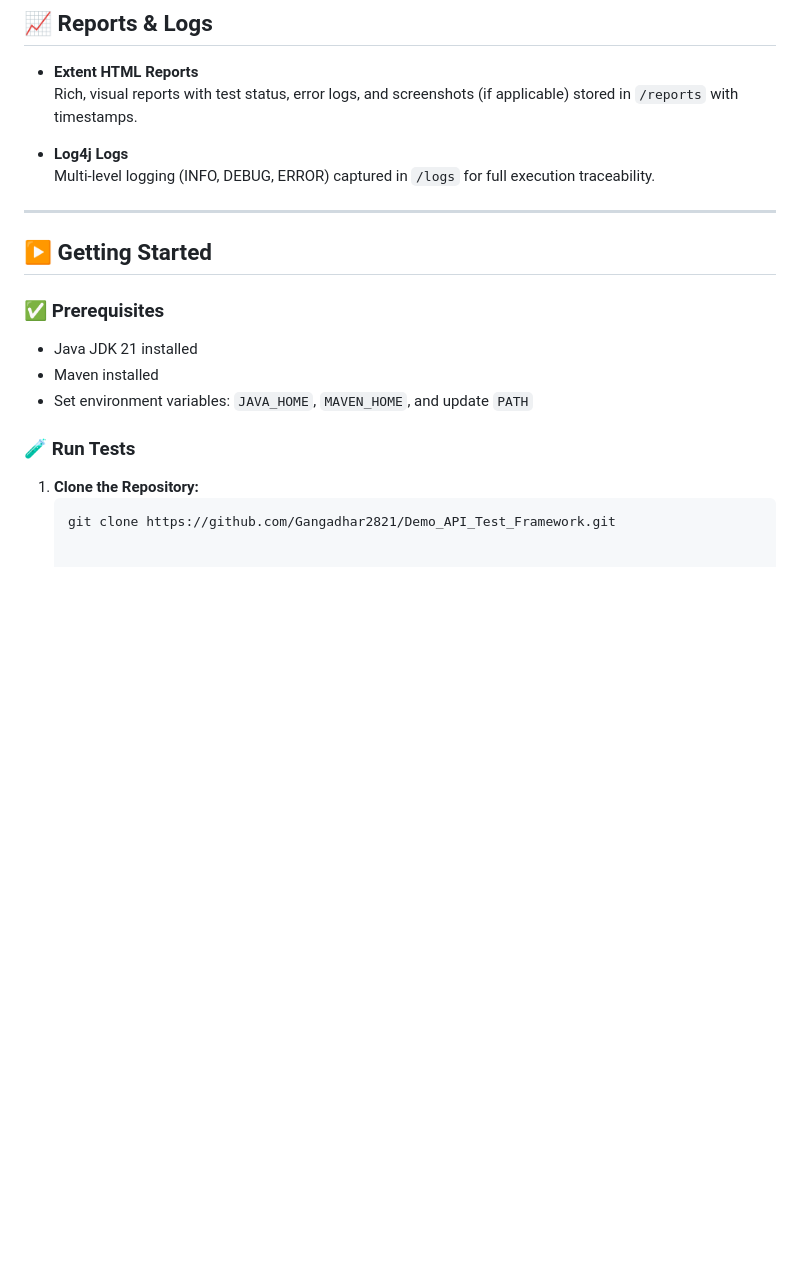
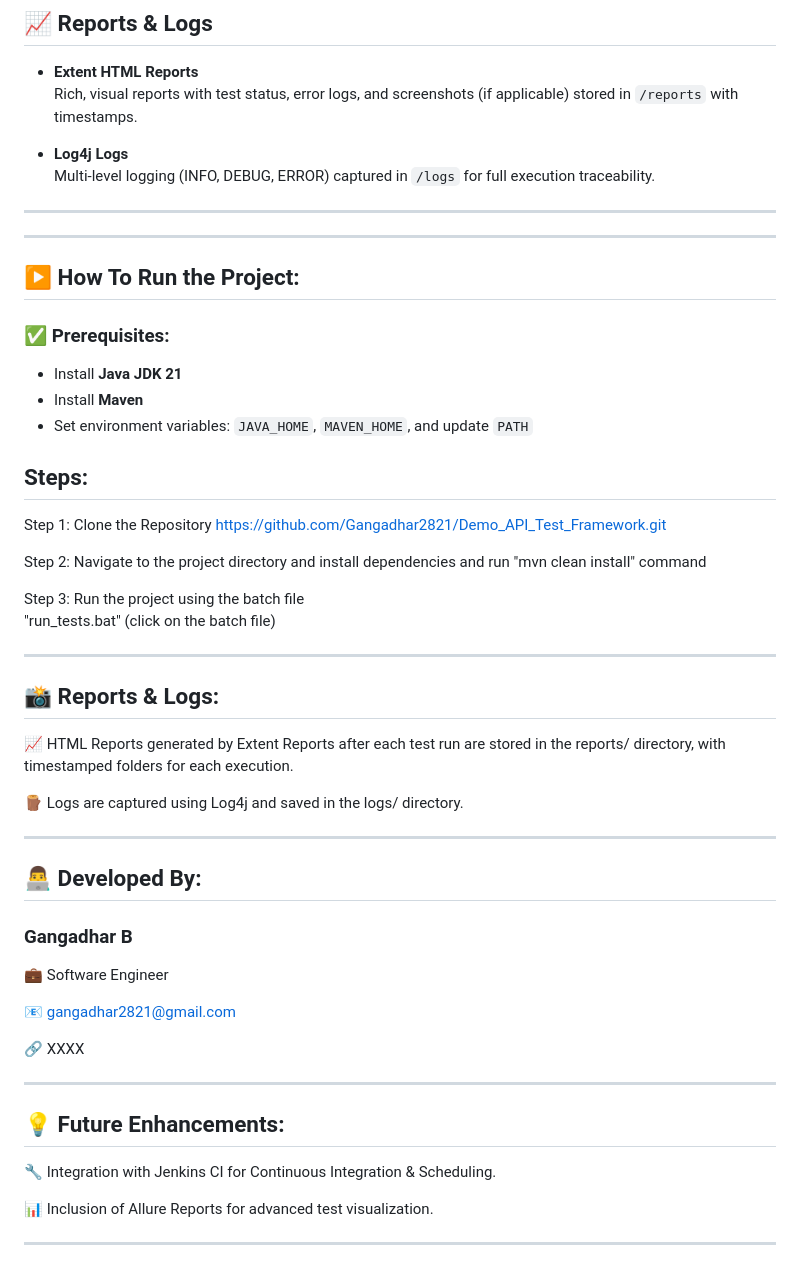
Before and after one commit to Gangadhar2821/DemoAPI-Test-Framework, a Markdown page: README.md, the part around the change. Drawn GitHub-style; blank space fills up the shorter version.

````diff
--- a/README.md
+++ b/README.md
@@ -87,16 +87,50 @@ This framework is built for **modularity**, **reusability**, and **easy integrat
 
 ---
 
-## ▶️ Getting Started
+---
 
-### ✅ Prerequisites
+## ▶️ How To Run the Project:
 
-- Java JDK 21 installed
-- Maven installed
+### ✅ Prerequisites:
+
+- Install **Java JDK 21**
+- Install **Maven**
 - Set environment variables: `JAVA_HOME`, `MAVEN_HOME`, and update `PATH`
 
-### 🧪 Run Tests
+## Steps:
+Step 1: Clone the Repository
+https://github.com/Gangadhar2821/Demo_API_Test_Framework.git
 
-1. **Clone the Repository:**
-   ```bash
-   git clone https://github.com/Gangadhar2821/Demo_API_Test_Framework.git
+Step 2: Navigate to the project directory and install dependencies and run
+"mvn clean install" command
+
+Step 3: Run the project using the batch file
+        "run_tests.bat" (click on the batch file)
+
+
+---
+## 📸 Reports & Logs:
+📈 HTML Reports generated by Extent Reports after each test run are stored in the reports/ directory, with timestamped folders for each execution.
+
+🪵 Logs are captured using Log4j and saved in the logs/ directory.
+
+
+
+---
+
+## 👨‍💻 Developed By:
+### Gangadhar B
+💼 Software Engineer
+
+📧 gangadhar2821@gmail.com
+
+🔗 XXXX
+
+
+---
+## 💡 Future Enhancements:
+🔧 Integration with Jenkins CI for Continuous Integration & Scheduling.
+
+📊 Inclusion of Allure Reports for advanced test visualization.
+
+---
````
